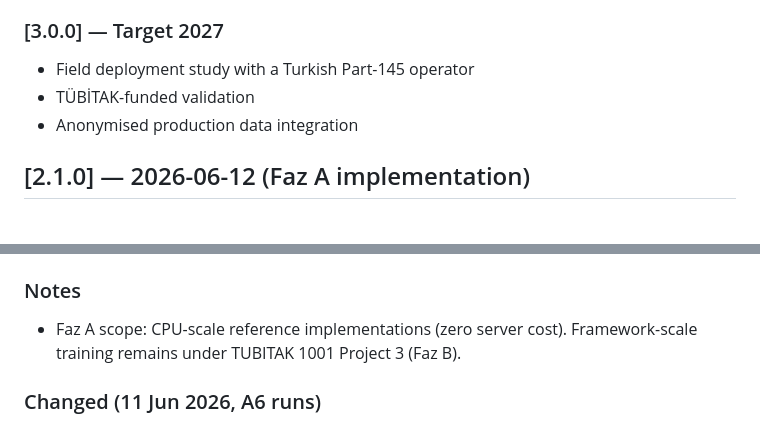
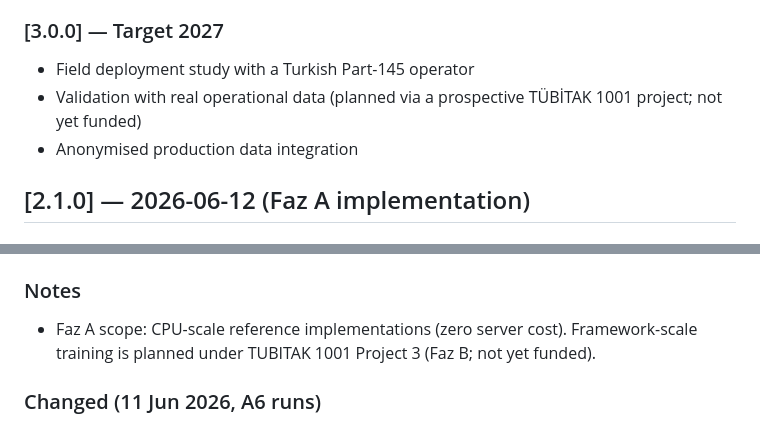
Before and after one commit to Orfeomete/cdsa-mro, a Markdown page: CHANGELOG.md, 2 parts joined by grey strips. Rendered like a GitHub page.

Commit message:
changelog: TÜBİTAK register — planned/future work, not funded
Updated changelog to reflect planned validation and training funding status.

```diff
--- a/CHANGELOG.md
+++ b/CHANGELOG.md
@@ -122,7 +122,7 @@ _(Roadmap renumbered again 2026-07-03: the Faz B/C/D revision-preparation experi
 
 ### [3.0.0] — Target 2027
 - Field deployment study with a Turkish Part-145 operator
-- TÜBİTAK-funded validation
+- Validation with real operational data (planned via a prospective TÜBİTAK 1001 project; not yet funded)
 - Anonymised production data integration
 
 ## [2.1.0] — 2026-06-12 (Faz A implementation)
@@ -140,7 +140,7 @@ _(Roadmap renumbered again 2026-07-03: the Faz B/C/D revision-preparation experi
 - `tests/test_v2_modules.py`: 9 unit tests covering all v2 modules.
 ### Notes
 - Faz A scope: CPU-scale reference implementations (zero server cost).
-  Framework-scale training remains under TUBITAK 1001 Project 3 (Faz B).
+  Framework-scale training is planned under TUBITAK 1001 Project 3 (Faz B; not yet funded).
 
 ### Changed (11 Jun 2026, A6 runs)
 - PPOActorCritic: reward_scale + global gradient-norm clipping.
```
